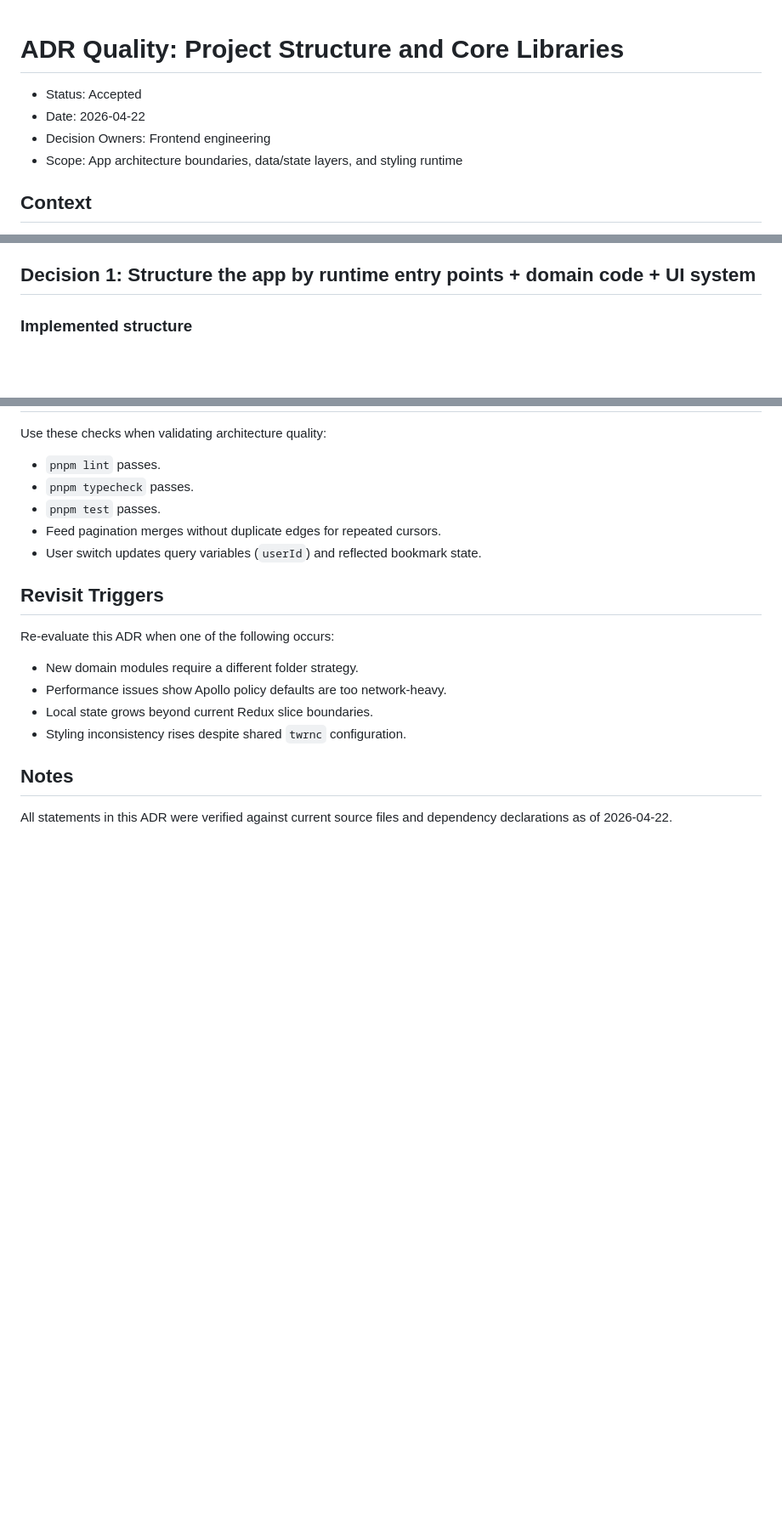
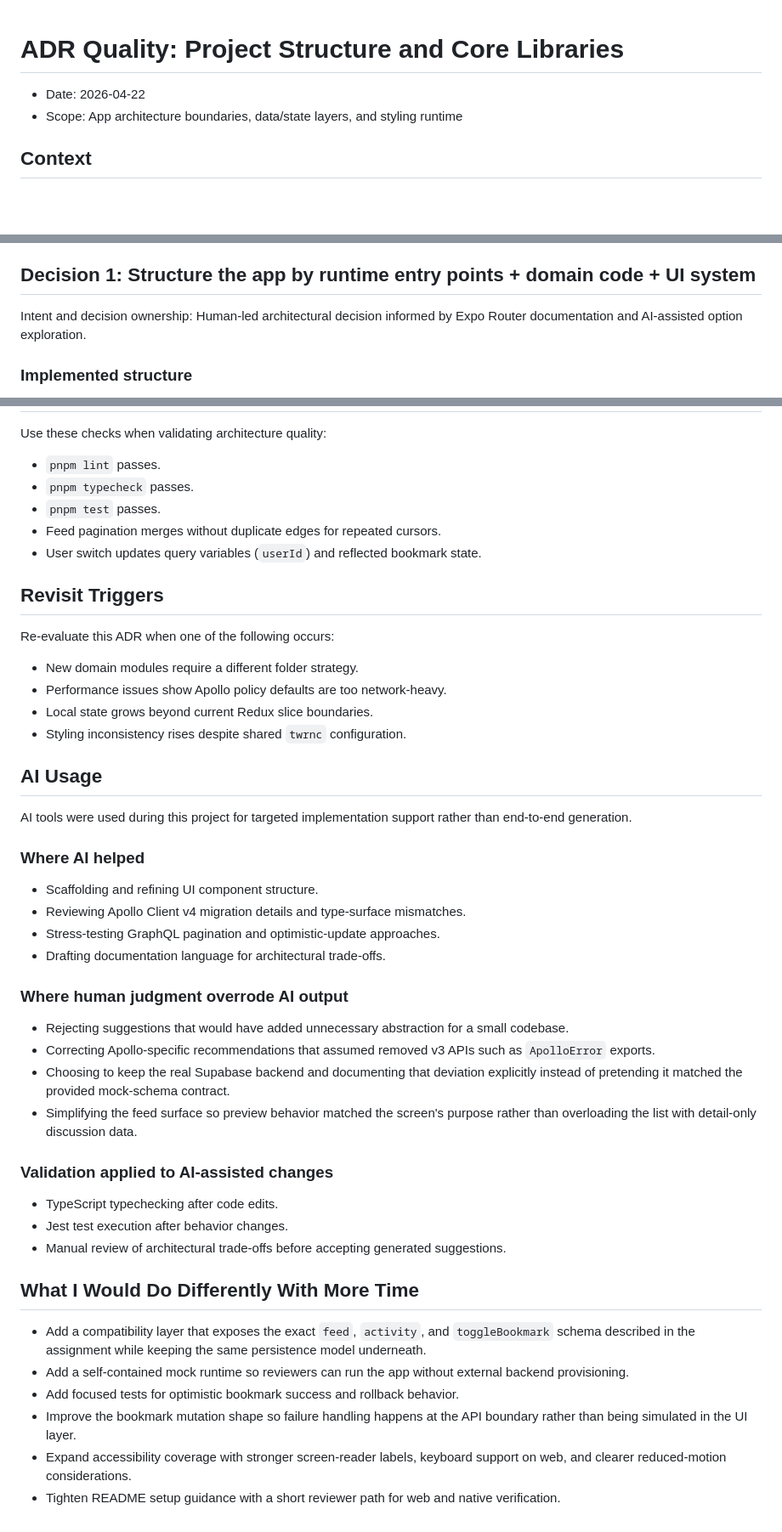
Before and after one commit to nagasaicharan/activity-feed-app, a Markdown page: docs/ADR.md, 3 parts joined by grey strips. Shown at 85% size. GitHub-like rendering; blank space fills up the shorter version.

```diff
--- a/docs/ADR.md
+++ b/docs/ADR.md
@@ -1,8 +1,6 @@
 # ADR Quality: Project Structure and Core Libraries
 
-- Status: Accepted
 - Date: 2026-04-22
-- Decision Owners: Frontend engineering
 - Scope: App architecture boundaries, data/state layers, and styling runtime
 
 ## Context
@@ -20,6 +18,8 @@ This ADR documents quality-oriented decisions that are already implemented in th
 - Keep styling consistent without a fragmented theme/runtime setup.
 
 ## Decision 1: Structure the app by runtime entry points + domain code + UI system
+
+Intent and decision ownership: Human-led architectural decision informed by Expo Router documentation and AI-assisted option exploration.
 
 ### Implemented structure
 
@@ -194,6 +242,35 @@ Re-evaluate this ADR when one of the following occurs:
 - Local state grows beyond current Redux slice boundaries.
 - Styling inconsistency rises despite shared `twrnc` configuration.
 
-## Notes
+## AI Usage
 
-All statements in this ADR were verified against current source files and dependency declarations as of 2026-04-22.
+AI tools were used during this project for targeted implementation support rather than end-to-end generation.
+
+### Where AI helped
+
+- Scaffolding and refining UI component structure.
+- Reviewing Apollo Client v4 migration details and type-surface mismatches.
+- Stress-testing GraphQL pagination and optimistic-update approaches.
+- Drafting documentation language for architectural trade-offs.
+
+### Where human judgment overrode AI output
+
+- Rejecting suggestions that would have added unnecessary abstraction for a small codebase.
+- Correcting Apollo-specific recommendations that assumed removed v3 APIs such as `ApolloError` exports.
+- Choosing to keep the real Supabase backend and documenting that deviation explicitly instead of pretending it matched the provided mock-schema contract.
+- Simplifying the feed surface so preview behavior matched the screen's purpose rather than overloading the list with detail-only discussion data.
+
+### Validation applied to AI-assisted changes
+
+- TypeScript typechecking after code edits.
+- Jest test execution after behavior changes.
+- Manual review of architectural trade-offs before accepting generated suggestions.
+
+## What I Would Do Differently With More Time
+
+- Add a compatibility layer that exposes the exact `feed`, `activity`, and `toggleBookmark` schema described in the assignment while keeping the same persistence model underneath.
+- Add a self-contained mock runtime so reviewers can run the app without external backend provisioning.
+- Add focused tests for optimistic bookmark success and rollback behavior.
+- Improve the bookmark mutation shape so failure handling happens at the API boundary rather than being simulated in the UI layer.
+- Expand accessibility coverage with stronger screen-reader labels, keyboard support on web, and clearer reduced-motion considerations.
+- Tighten README setup guidance with a short reviewer path for web and native verification.
```
Also changed, not shown: other parts of docs/ADR.md (+48 -0 lines), README.md (+4 -0 lines), screenshot/bookmark_error.png (added), screenshot/feed.png, 6 other files.
